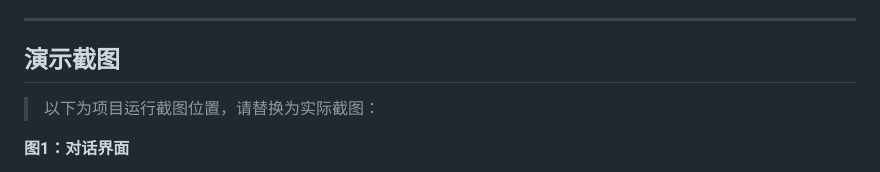
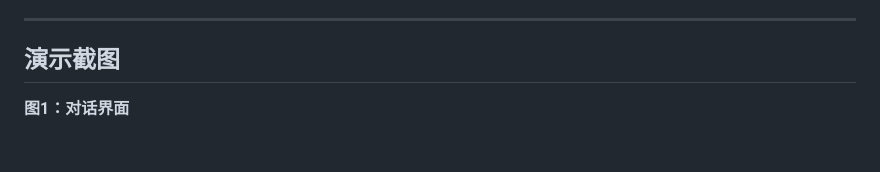
Before and after one commit to point19119/smart-robot-customer-service, a Markdown page: src/README.md, the part around one of its changes. Drawn GitHub-style; blank space fills up the shorter version.

```diff
--- a/src/README.md
+++ b/src/README.md
@@ -219,7 +219,6 @@ python main.py
 
 ## 演示截图
 
-> 以下为项目运行截图位置，请替换为实际截图：
 
 **图1：对话界面**
 
```
Also changed, not shown: other parts of src/README.md (+2 -3 lines).
